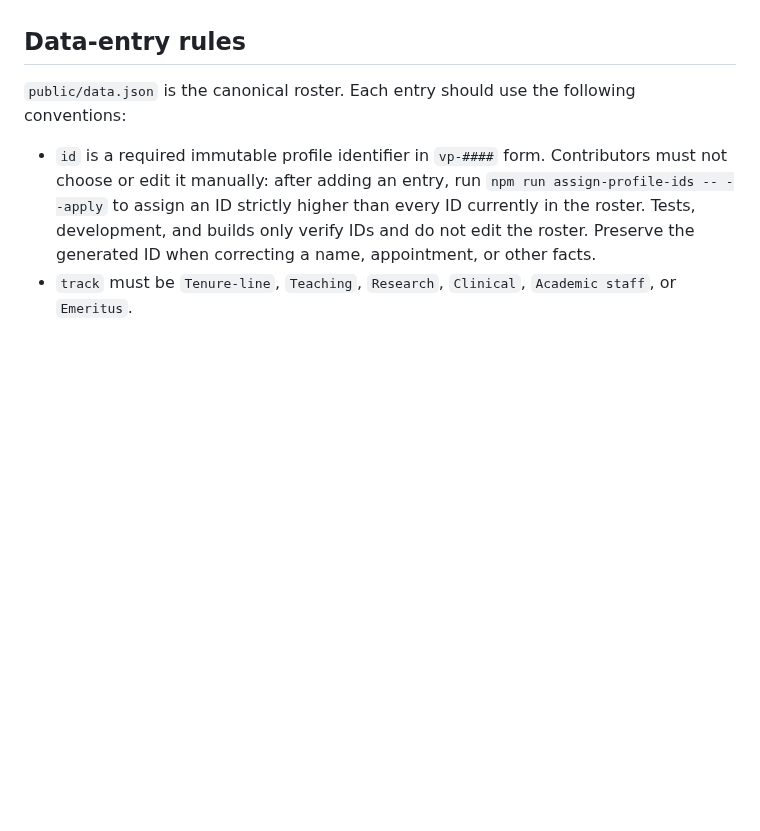
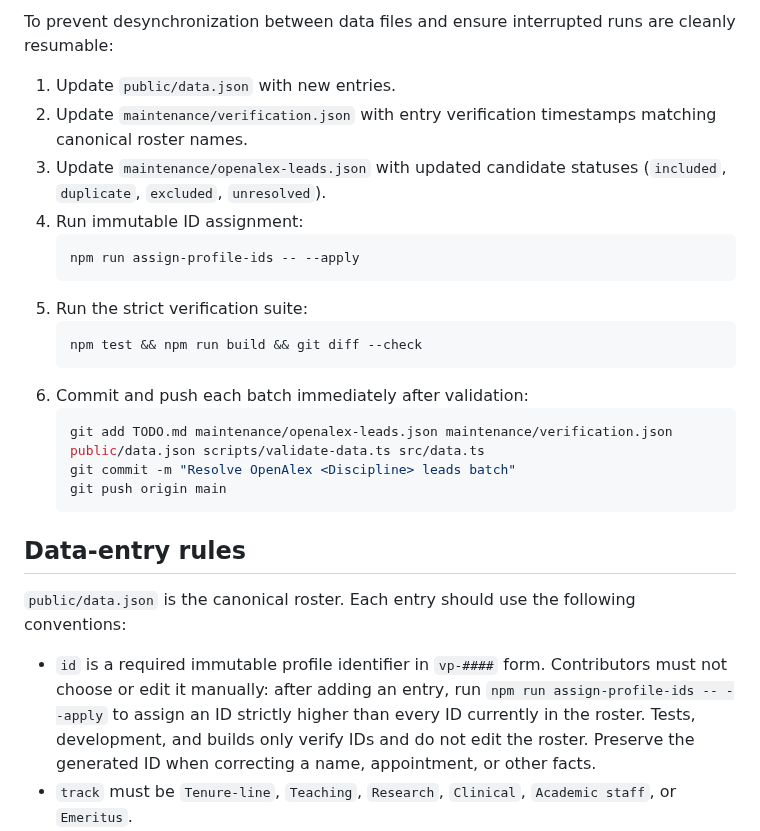
Before and after one commit to dynaroars/vietprofs, a Markdown page: ROSTER_MAINTENANCE.md, the part around one of its changes. Drawn GitHub-style; blank space fills up the shorter version.

````diff
--- a/ROSTER_MAINTENANCE.md
+++ b/ROSTER_MAINTENANCE.md
@@ -452,3 +474,22 @@ name samples.
+To prevent desynchronization between data files and ensure interrupted runs are cleanly resumable:
+
+1. Update `public/data.json` with new entries.
+2. Update `maintenance/verification.json` with entry verification timestamps matching canonical roster names.
+3. Update `maintenance/openalex-leads.json` with updated candidate statuses (`included`, `duplicate`, `excluded`, `unresolved`).
+4. Run immutable ID assignment:
+   ```bash
+   npm run assign-profile-ids -- --apply
+   ```
+5. Run the strict verification suite:
+   ```bash
+   npm test && npm run build && git diff --check
+   ```
+6. Commit and push each batch immediately after validation:
+   ```bash
+   git add TODO.md maintenance/openalex-leads.json maintenance/verification.json public/data.json scripts/validate-data.ts src/data.ts
+   git commit -m "Resolve OpenAlex <Discipline> leads batch"
+   git push origin main
+   ```
 
 ## Data-entry rules
 
````
Also changed, not shown: other parts of ROSTER_MAINTENANCE.md (+49 -27 lines).
